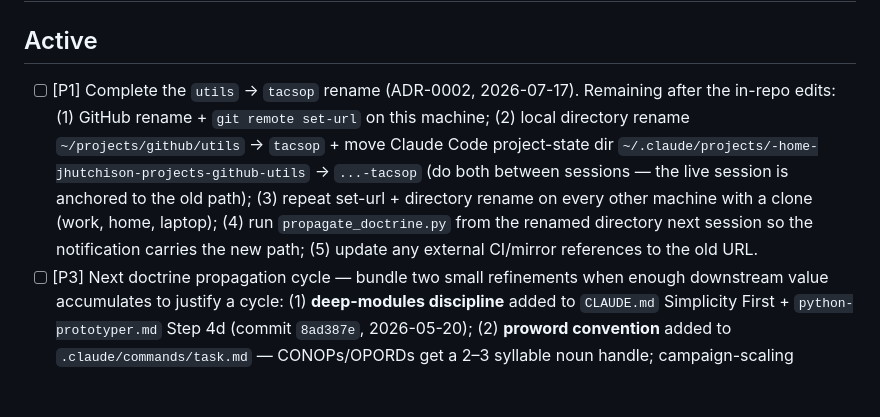
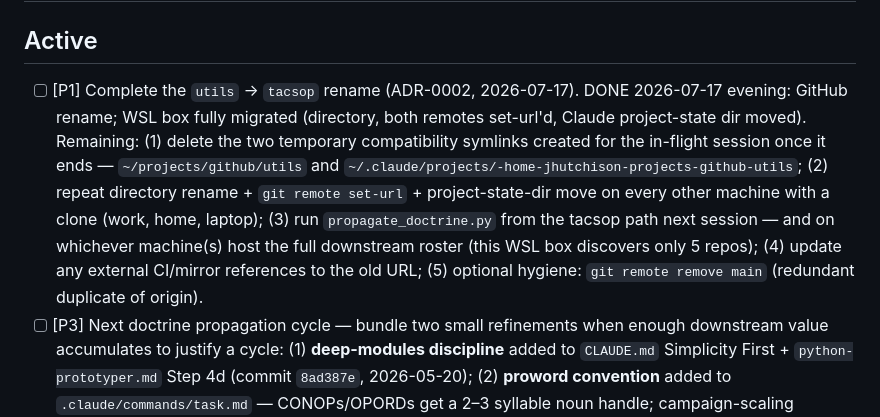
Before and after one commit to jhutchison0/tacsop, a Markdown page: docs/tasks.md, the part around the change. Rendered like a GitHub page; blank space fills up the shorter version.

Commit message:
[doc] Update rename P1 task — WSL box migrated, GitHub rename done
Co-Authored-By: Claude Fable 5 <noreply@anthropic.com>

```diff
--- a/docs/tasks.md
+++ b/docs/tasks.md
@@ -2,7 +2,7 @@
 
 ## Active
 
-- [ ] [P1] Complete the `utils` → `tacsop` rename (ADR-0002, 2026-07-17). Remaining after the in-repo edits: (1) GitHub rename + `git remote set-url` on this machine; (2) local directory rename `~/projects/github/utils` → `tacsop` + move Claude Code project-state dir `~/.claude/projects/-home-jhutchison-projects-github-utils` → `...-tacsop` (do both between sessions — the live session is anchored to the old path); (3) repeat set-url + directory rename on every other machine with a clone (work, home, laptop); (4) run `propagate_doctrine.py` from the renamed directory next session so the notification carries the new path; (5) update any external CI/mirror references to the old URL.
+- [ ] [P1] Complete the `utils` → `tacsop` rename (ADR-0002, 2026-07-17). DONE 2026-07-17 evening: GitHub rename; WSL box fully migrated (directory, both remotes set-url'd, Claude project-state dir moved). Remaining: (1) delete the two temporary compatibility symlinks created for the in-flight session once it ends — `~/projects/github/utils` and `~/.claude/projects/-home-jhutchison-projects-github-utils`; (2) repeat directory rename + `git remote set-url` + project-state-dir move on every other machine with a clone (work, home, laptop); (3) run `propagate_doctrine.py` from the tacsop path next session — and on whichever machine(s) host the full downstream roster (this WSL box discovers only 5 repos); (4) update any external CI/mirror references to the old URL; (5) optional hygiene: `git remote remove main` (redundant duplicate of origin).
 - [ ] [P3] Next doctrine propagation cycle — bundle two small refinements when enough downstream value accumulates to justify a cycle: (1) **deep-modules discipline** added to `CLAUDE.md` Simplicity First + `python-prototyper.md` Step 4d (commit `8ad387e`, 2026-05-20); (2) **proword convention** added to `.claude/commands/task.md` — CONOPs/OPORDs get a 2–3 syllable noun handle; campaign-scaling doctrine preserved for future use (2026-05-23). NOTE 2026-07-17: deliberately NOT bundled into the rename entry — propagation-protocol Rule 4 (breaking changes ship standalone). Next cycle after the rename notification is consumed.
 - [ ] [P3] Add GitHub Actions CI workflow
 - [ ] [P3] Add from_yaml round-trip tests for exponential, logarithmic, step, piecewise_linear value functions
```
